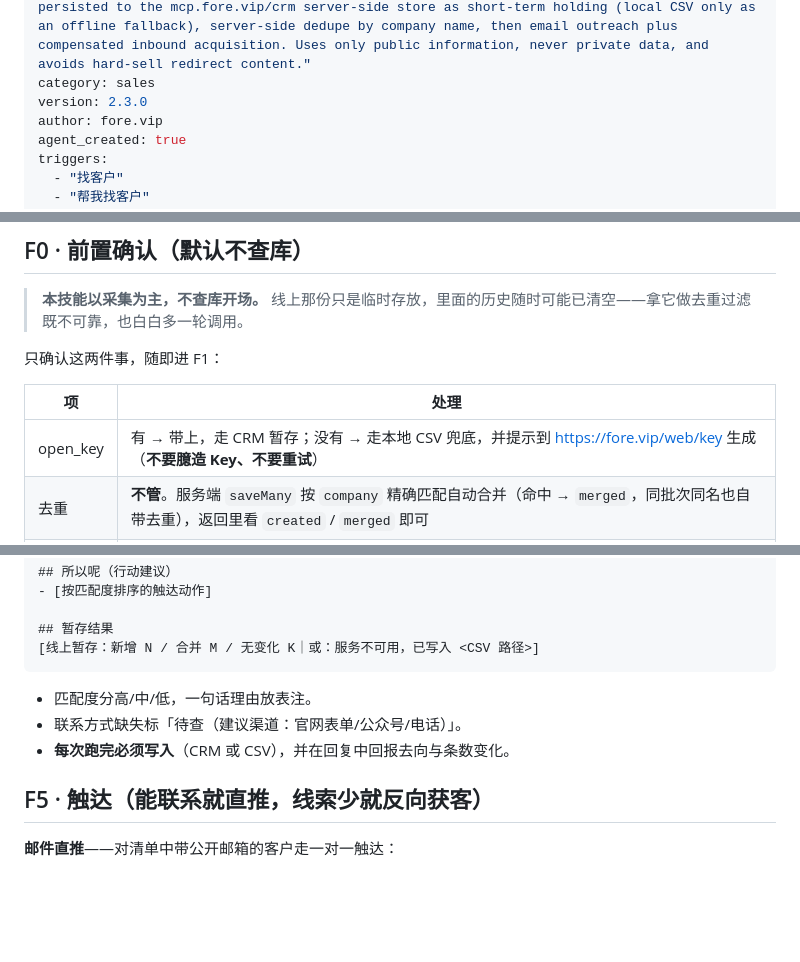
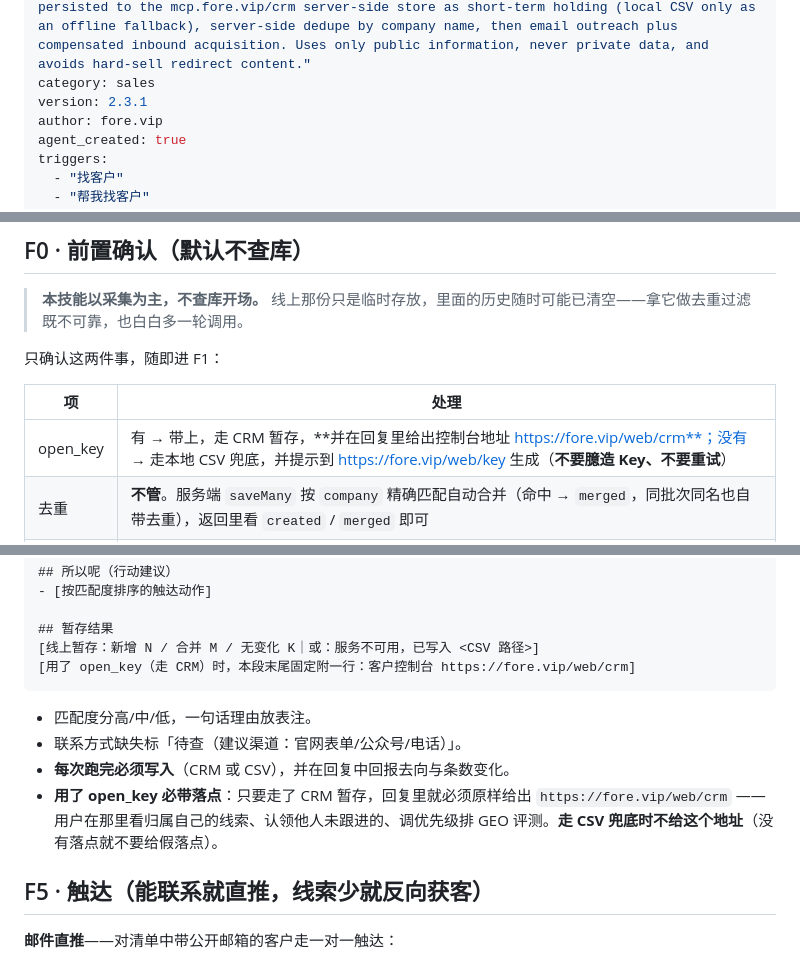
Before and after one commit to fore-auto/skills, a Markdown page: auto-find-customers/SKILL.md, 3 parts joined by grey strips. Rendered like a GitHub page; blank space fills up the shorter version.

Commit message:
feat(auto-find-customers): 用了 open_key 必须把客户控制台地址写进回复（v2.3.1）
队长要求：用了 Key 的路径，回复里要出现客户控制台地址，让用户能直接进去
看/认领/管线索。这是**条件性**要求，不是无条件贴链接。

四处落点（覆盖决策点 → 输出形态 → 硬规则 → 检查清单）：
- F0 · open_key 行：有 → 走 CRM 暂存「并在回复里给出控制台地址」
- F4 · 回复模板「暂存结果」段：末尾固定附一行控制台地址
- F4 · 必须项 bullet：用了 open_key 必带落点，走 CSV 兜底则不给
- 输出规范 · 检查清单：同一条规则的收敛表述

条件边界：只有走了 CRM 暂存才给；走 CSV 兜底时不给 —— 没有落点就不要给假落点。

版本 2.3.0 → 2.3.1（PATCH）。

````diff
--- a/auto-find-customers/SKILL.md
+++ b/auto-find-customers/SKILL.md
@@ -8,7 +8,7 @@ description: 找客户 · B2B 客户挖掘与获客助手（前凌智选 / fore.
 description_zh: B2B 客户挖掘与获客助手。把「帮我找客户 / 我的货卖给谁 / 客户挖掘 / 获客 / 潜在客户 / 下游客户推荐 / 销售线索」转化为可联系、可暂存的客户线索：前置确认（不查库）→ 需求采集 → 产业链下游分析 → 多源客户采集（逐条标注来源与时间）→ 客户清单暂存（主通道写入 mcp.fore.vip/crm 服务端线索库临时保存，不可达才降级本地 CSV）→ 邮件直推与发布获客补偿。只用公开信息、不采隐私数据、发布内容不做硬广导流。
 description_en: "B2B lead generation and customer discovery assistant. Turns find-me-customers / who-buys-my-product / lead-gen / prospecting / downstream recommendations / sales leads into contactable, temporarily storable leads. Collection-first flow: F0 intake (get the open_key, do NOT query the store first), requirement intake, downstream industry analysis, multi-source prospecting with source and timestamp on every entry, lead sheet persisted to the mcp.fore.vip/crm server-side store as short-term holding (local CSV only as an offline fallback), server-side dedupe by company name, then email outreach plus compensated inbound acquisition. Uses only public information, never private data, and avoids hard-sell redirect content."
 category: sales
-version: 2.3.0
+version: 2.3.1
 author: fore.vip
 agent_created: true
 triggers:
@@ -69,7 +69,7 @@ triggers:
 
 | 项 | 处理 |
 |---|---|
-| open_key | 有 → 带上，走 CRM 暂存；没有 → 走本地 CSV 兜底，并提示到 https://fore.vip/web/key 生成（**不要臆造 Key、不要重试**） |
+| open_key | 有 → 带上，走 CRM 暂存，**并在回复里给出控制台地址 https://fore.vip/web/crm**；没有 → 走本地 CSV 兜底，并提示到 https://fore.vip/web/key 生成（**不要臆造 Key、不要重试**） |
 | 去重 | **不管**。服务端 `saveMany` 按 `company` 精确匹配自动合并（命中 → `merged`，同批次同名也自带去重），返回里看 `created` / `merged` 即可 |
 | 归属 | **不用管**。服务端按 `X-API-Key` 反查 uid 自动写入 `creator` —— 用谁的 Key 采，就归到谁名下（代理在 https://fore.vip/web/crm 只看到自己的客户）。SKILL 侧不传 `creator`、不代填 |
 | 优先级 | **不用管**。默认「中」；升「高」由代理在客户控制台点，或走 `update`。写入时**不要顺手传 `priority`**，免得把人工设的档位冲掉 |
@@ -131,11 +131,13 @@ triggers:
 
 ## 暂存结果
 [线上暂存：新增 N / 合并 M / 无变化 K｜或：服务不可用，已写入 <CSV 路径>]
+[用了 open_key（走 CRM）时，本段末尾固定附一行：客户控制台 https://fore.vip/web/crm]
 ```
 
 - 匹配度分高/中/低，一句话理由放表注。
 - 联系方式缺失标「待查（建议渠道：官网表单/公众号/电话）」。
 - **每次跑完必须写入**（CRM 或 CSV），并在回复中回报去向与条数变化。
+- **用了 open_key 必带落点**：只要走了 CRM 暂存，回复里就必须原样给出 `https://fore.vip/web/crm` —— 用户在那里看归属自己的线索、认领他人未跟进的、调优先级排 GEO 评测。**走 CSV 兜底时不给这个地址**（没有落点就不要给假落点）。
 
 ## F5 · 触达（能联系就直推，线索少就反向获客）
 
````
Also changed, not shown: other parts of auto-find-customers/SKILL.md (+1 -0 lines).
